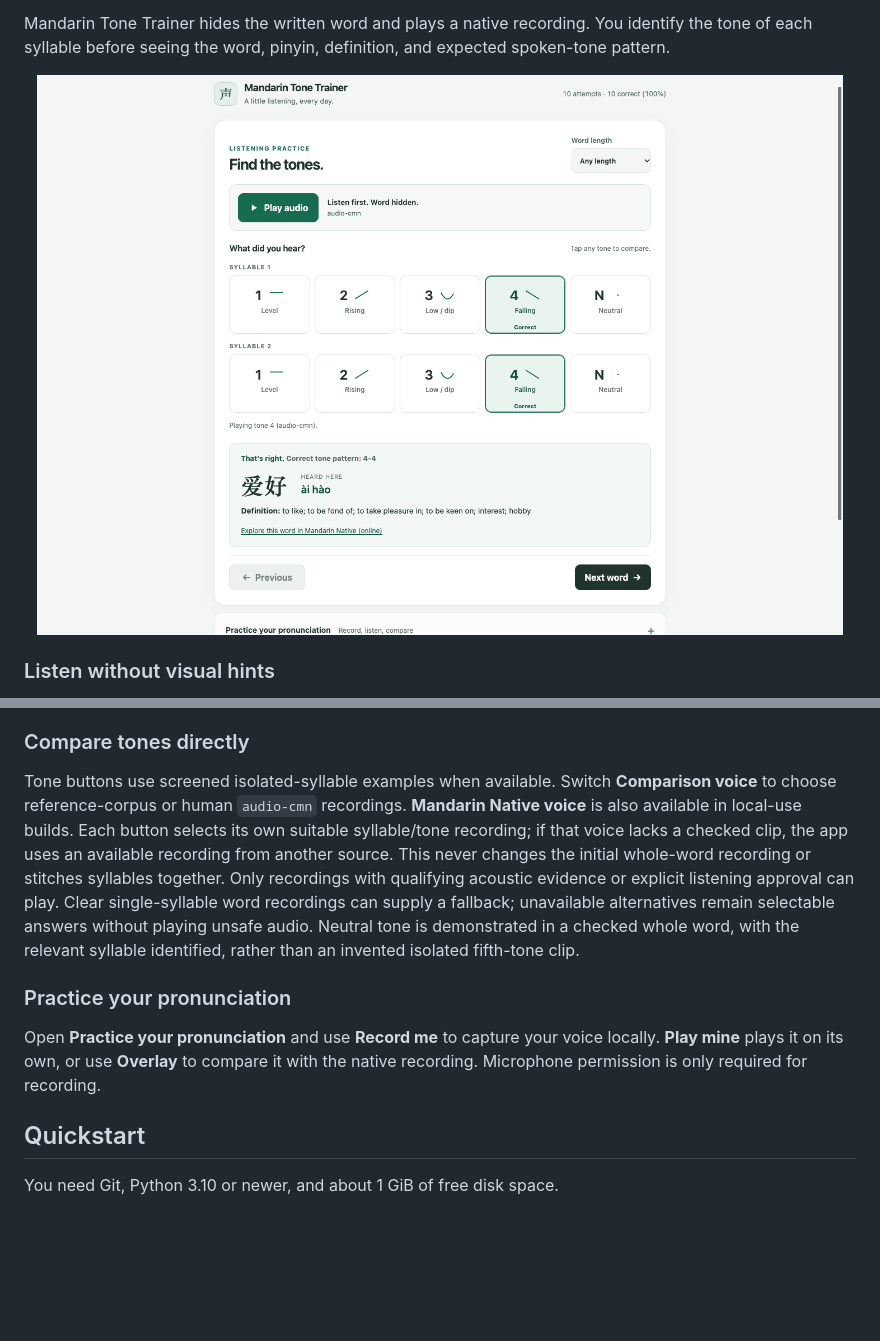
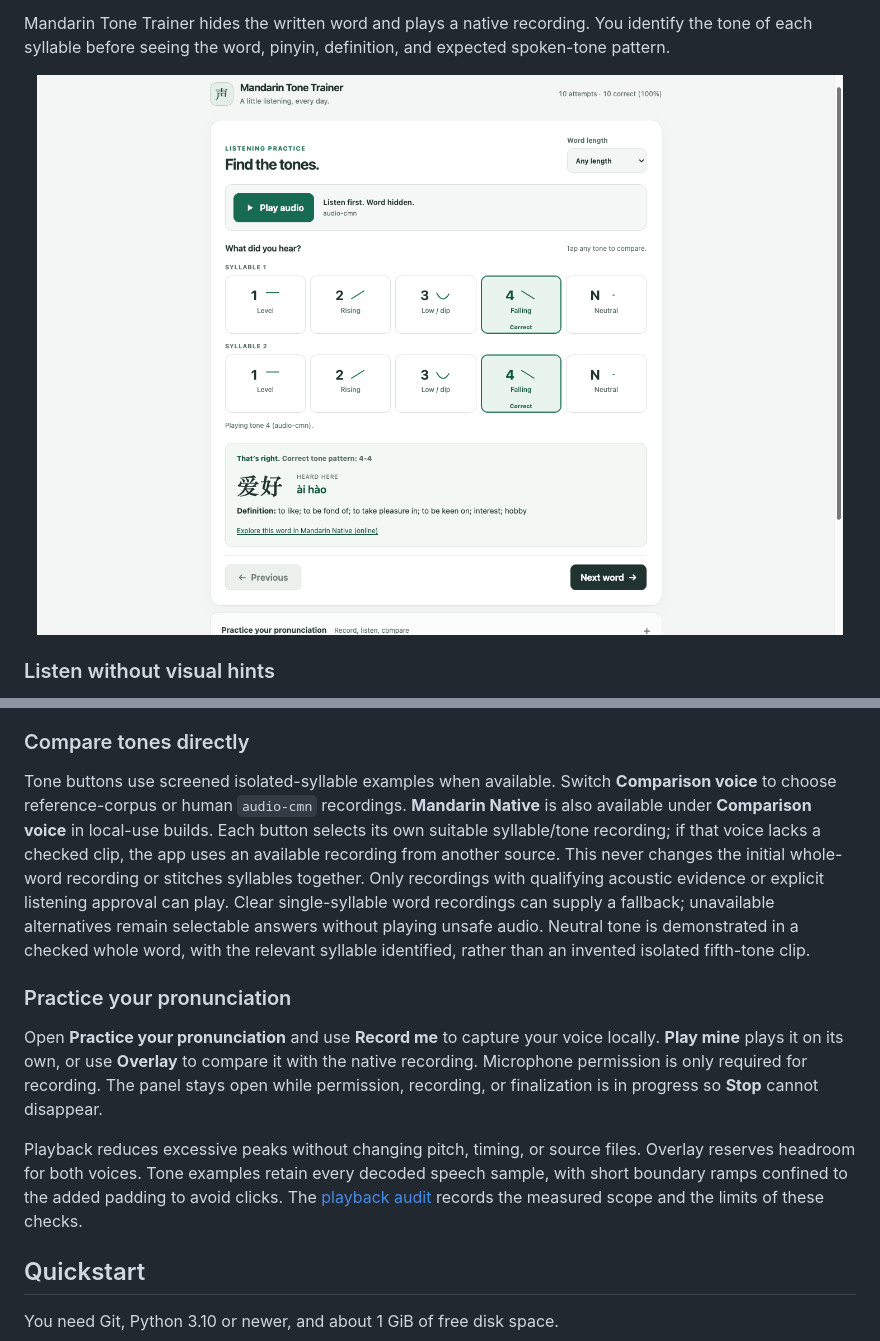
Before and after one commit to hanshanley/mandarin-tone-trainer, a Markdown page: README.md, 2 parts joined by grey strips. Rendered like a GitHub page; pictures changed too: docs/assets/trainer.png; blank space fills up the shorter version.

Commit message:
Fix reviewed UI issues and protect complete audio playback from clipping

```diff
--- a/README.md
+++ b/README.md
@@ -53,7 +53,7 @@ audio; **Comparison voice** separately controls the isolated tone examples.
 
 Tone buttons use screened isolated-syllable examples when available. Switch
 **Comparison voice** to choose reference-corpus or human `audio-cmn` recordings.
-**Mandarin Native voice** is also available in local-use builds. Each button
+**Mandarin Native** is also available under **Comparison voice** in local-use builds. Each button
 selects its own suitable syllable/tone recording; if that voice lacks a checked
 clip, the app uses an available recording from another source. This never
 changes the initial whole-word recording or stitches syllables together.
@@ -68,7 +68,14 @@ syllable identified, rather than an invented isolated fifth-tone clip.
 Open **Practice your pronunciation** and use **Record me** to capture your voice
 locally. **Play mine** plays it on its own, or use
 **Overlay** to compare it with the native recording. Microphone permission is
-only required for recording.
+only required for recording. The panel stays open while permission, recording,
+or finalization is in progress so **Stop** cannot disappear.
+
+Playback reduces excessive peaks without changing pitch, timing, or source
+files. Overlay reserves headroom for both voices. Tone examples retain every
+decoded speech sample, with short boundary ramps confined to the added padding
+to avoid clicks. The [playback audit](docs/playback-integrity.json) records the
+measured scope and the limits of these checks.
 
 ## Quickstart
 
```
Also changed, not shown: docs/android.md (+3 -1 lines), docs/audio-maintenance.md (+30 -0 lines), 6 other files.
